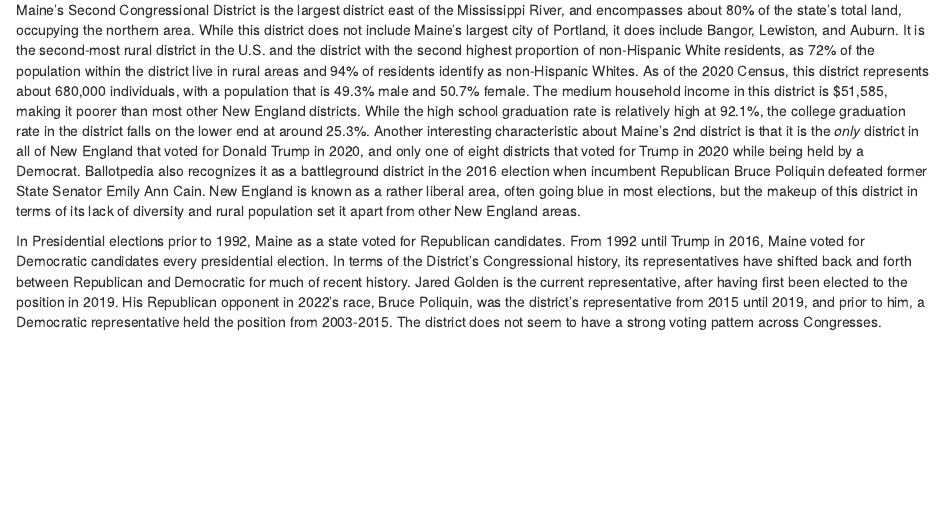
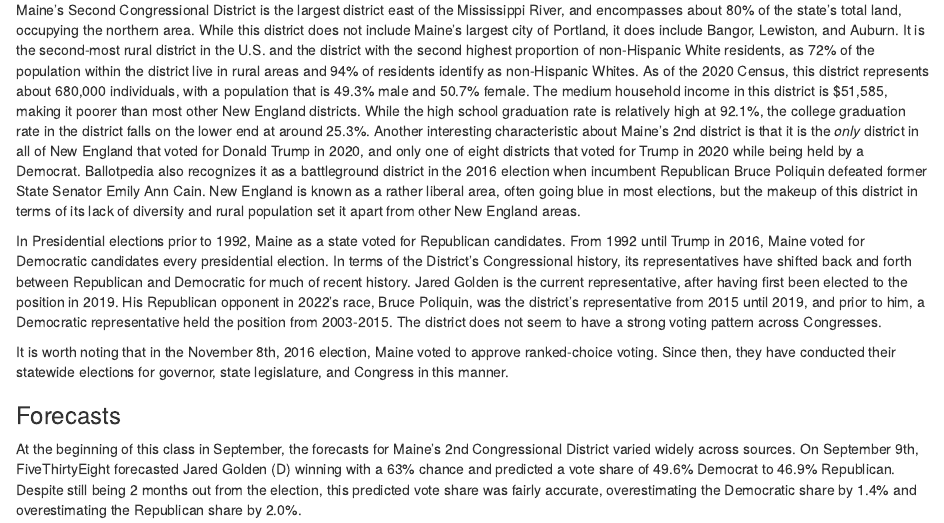
Before and after one commit to h-valencia/Election-Analytics-Blog, an R Markdown document (content/post/post-election-campaign-narrative/index.Rmd): the page in a window 1100 px wide, from 530 px down. Rendered offline with R 4.5, knitr and Pandoc, with nearby package versions.

Commit message:
narrative

```diff
--- a/content/post/post-election-campaign-narrative/index.Rmd
+++ b/content/post/post-election-campaign-narrative/index.Rmd
@@ -25,8 +25,16 @@
 
 During this election cycle, there were many toss-up districts across the US. One that I was following somewhat closely was Maine's 2nd Congressional District. Back in September, this particular district caught my eye because of the wide range of predictions that experts were making about it. In September, FiveThirtyEight predicted it to be a "Lean Democrat" winner, while The Economist had listed it as a "Very Likely Republican" district. Other sites such as Politico listed it as a toss-up. When so many other districts had similar predictions across all models and forecasting websites, this district was an anomaly. As the election day drew closer, the margins on some of these forecasts shrunk and reflected that it was a closer race than they initially predicted. However, up until the very end, they were still predicting different parties to win the district. Democratic candidate Jared Golden won the House race in this district, receiving 48.2% of the votes, compared to Republican Bruce Poliquin's 44.9%. I aim to examine this race more closely and uncover why some of these forecasts did not align with the actual race.
 
+
 ### Demographics
 
 Maine's Second Congressional District is the largest district east of the Mississippi River, and encompasses about 80% of the state's total land, occupying the northern area. While this district does not include Maine's largest city of Portland, it does include Bangor, Lewiston, and Auburn. It is the second-most rural district in the U.S. and the district with the second highest proportion of non-Hispanic White residents, as 72% of the population within the district live in rural areas and 94% of residents identify as non-Hispanic Whites. As of the 2020 Census, this district represents about 680,000 individuals, with a population that is 49.3% male and 50.7% female. The medium household income in this district is $51,585, making it poorer than most other New England districts. While the high school graduation rate is relatively high at 92.1%, the college graduation rate in the district falls on the lower end at around 25.3%. Another interesting characteristic about Maine's 2nd district is that it is the *only* district in all of New England that voted for Donald Trump in 2020, and only one of eight districts that voted for Trump in 2020 while being held by a Democrat. Ballotpedia also recognizes it as a battleground district in the 2016 election when incumbent Republican Bruce Poliquin defeated former State Senator Emily Ann Cain. New England is known as a rather liberal area, often going blue in most elections, but the makeup of this district in terms of its lack of diversity and rural population set it apart from other New England areas.
 
 In Presidential elections prior to 1992, Maine as a state voted for Republican candidates. From 1992 until Trump in 2016, Maine voted for Democratic candidates every presidential election. In terms of the District's Congressional history, its representatives have shifted back and forth between Republican and Democratic for much of recent history. Jared Golden is the current representative, after having first been elected to the position in 2019. His Republican opponent in 2022's race, Bruce Poliquin, was the district's representative from 2015 until 2019, and prior to him, a Democratic representative held the position from 2003-2015. The district does not seem to have a strong voting pattern across Congresses.
+
+It is worth noting that in the November 8th, 2016 election, Maine voted to approve ranked-choice voting. Since then, they have conducted their statewide elections for governor, state legislature, and Congress in this manner.
+
+
+### Forecasts
+
+At the beginning of this class in September, the forecasts for Maine's 2nd Congressional District varied widely across sources. On September 9th, FiveThirtyEight forecasted Jared Golden (D) winning with a 63% chance and predicted a vote share of 49.6% Democrat to 46.9% Republican. Despite still being 2 months out from the election, this predicted vote share was fairly accurate, overestimating the Democratic share by 1.4% and overestimating the Republican share by 2.0%.
```
Also changed, not shown: content/post/post-election-campaign-narrative/index.html, 17 other files.
